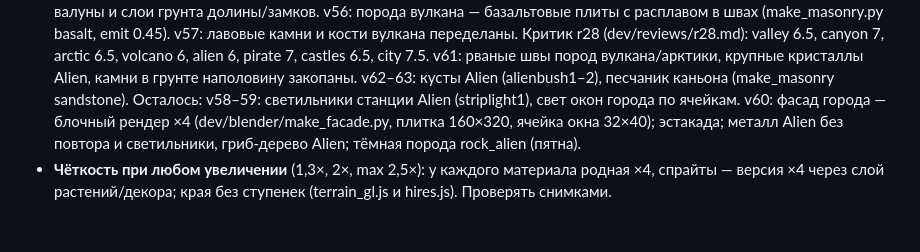
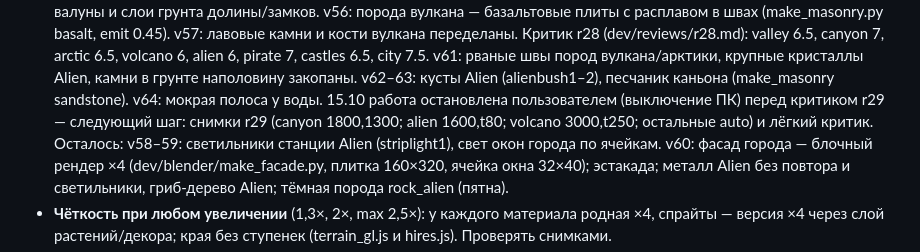
Before and after one commit to vladimirkozlov02101981-arch/-, a Markdown page: dev/CORE_GOALS.md, the part around the change. Drawn GitHub-style; blank space fills up the shorter version.

Commit message:
CORE_GOALS: точка продолжения после остановки 15.10
Co-Authored-By: Claude Opus 5.5 <noreply@anthropic.com>

```diff
--- a/dev/CORE_GOALS.md
+++ b/dev/CORE_GOALS.md
@@ -19,6 +19,8 @@ dev/MASTER_PLAN.md (все просьбы пользователя), а сохр
   Критик r28 (dev/reviews/r28.md): valley 6.5, canyon 7, arctic 6.5, volcano 6, alien 6, pirate 7, castles 6.5, city 7.5.
   v61: рваные швы пород вулкана/арктики, крупные кристаллы Alien, камни в грунте наполовину закопаны.
   v62–63: кусты Alien (alienbush1–2), песчаник каньона (make_masonry sandstone).
+  v64: мокрая полоса у воды. 15.10 работа остановлена пользователем (выключение ПК) перед критиком r29 —
+  следующий шаг: снимки r29 (canyon 1800,1300; alien 1600,t80; volcano 3000,t250; остальные auto) и лёгкий критик.
   Осталось:
   v58–59: светильники станции Alien (striplight1), свет окон города по ячейкам.
   v60: фасад города — блочный рендер ×4 (dev/blender/make_facade.py, плитка 160×320, ячейка окна 32×40); эстакада; металл Alien без повтора и
```
